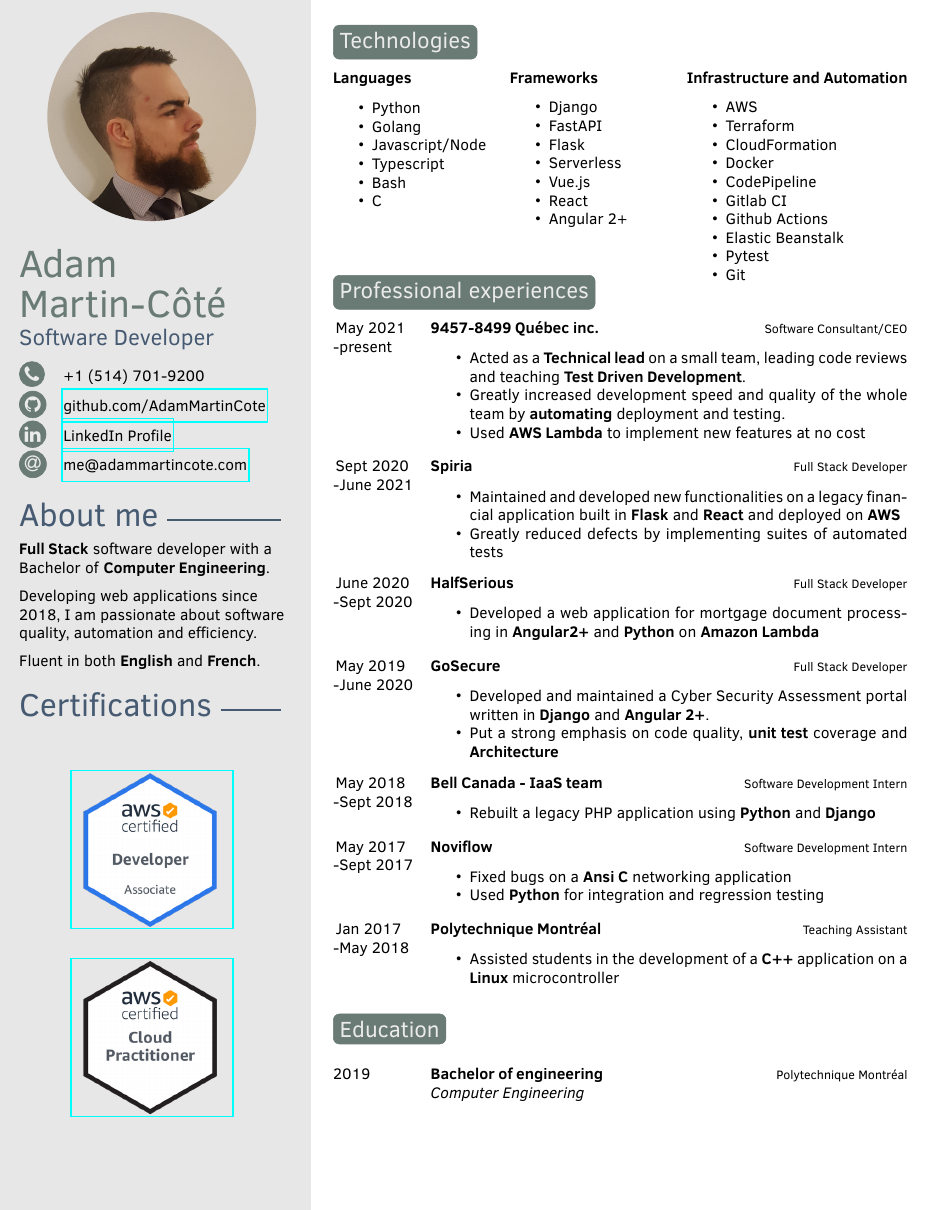
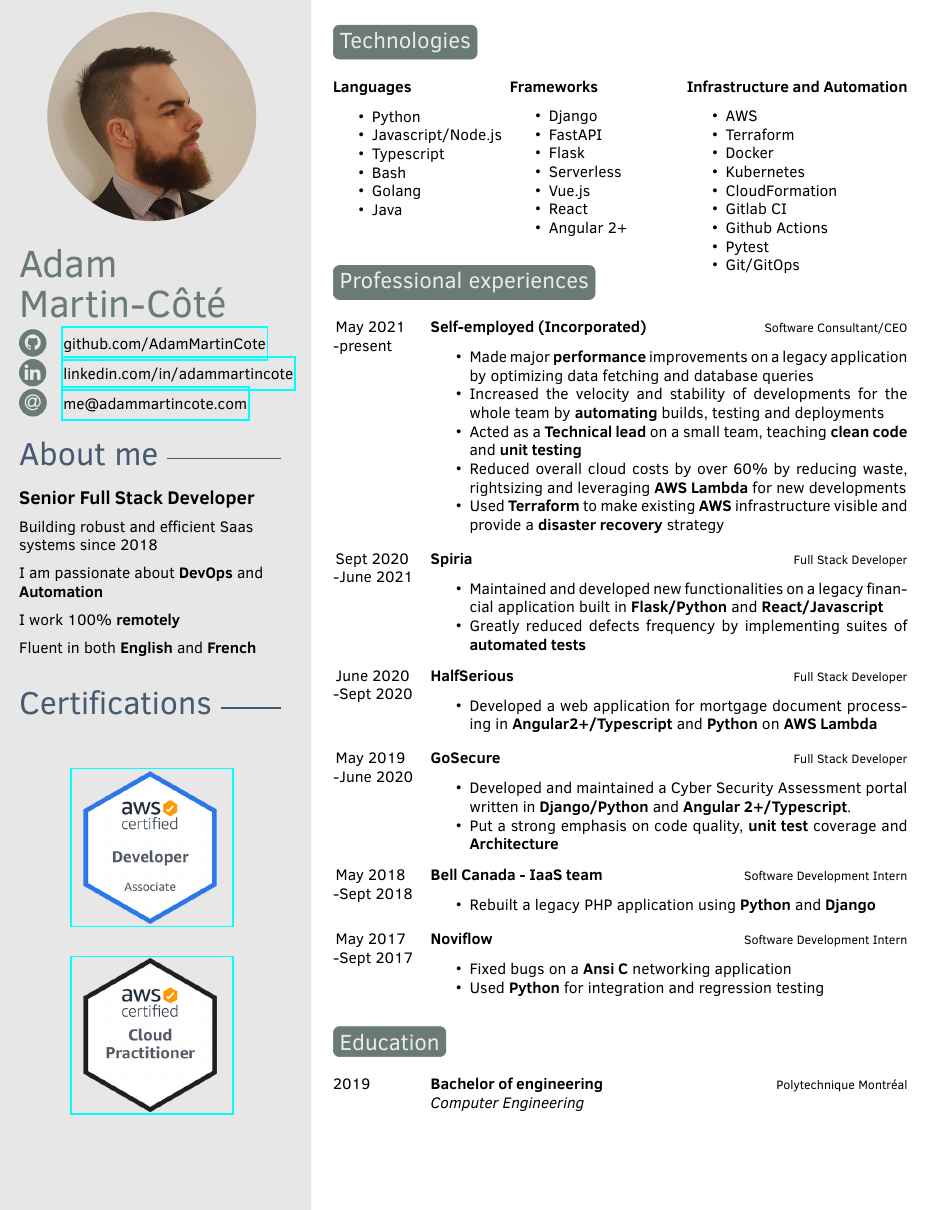
Before and after one commit to AdamMartinCote/cv, a LaTeX CV (source.tex): part of the page, cut so that both start at the same text. Compiled offline with pdfLaTeX.

Commit message:
Update November 25, 2022

```diff
--- a/source.tex
+++ b/source.tex
@@ -40,3 +40,4 @@
 
 \cvdate{} % Date of birth
 \cvaddress{}
+\cvnumberphone{} % Phone number
@@ -45,9 +44,10 @@
 \cvsite{} % Personal website
+
 \cvmail{me@adammartincote.com} % Email address
 \cvgithub{\href{http://github.com/AdamMartinCote}{github.com/AdamMartinCote}}
-
-% url-encode unicode char to prevent the link from breaking
-\cvlinkedin{\href{https://www.linkedin.com/in/adam-martin-c\%C3\%B4t\%C3\%A9-0380b4126}{LinkedIn Profile}}
+\cvlinkedin{
+    \href{https://www.linkedin.com/in/adammartincote}{linkedin.com/in/adammartincote}
+}
 
 %---------------------------------------------------------------------------------
 
@@ -58,13 +58,18 @@
 %---------------------------------------------------------------------------------
 
 \aboutme{
-    \textbf{Full Stack} software developer with a Bachelor of \textbf{Computer Engineering}.
+    \vspace{0.25cm}
+    \textbf{\large Senior Full Stack Developer}
 
-    Developing web applications since 2018,
-    I am passionate about software quality,
-    automation and efficiency.
+    Building robust and efficient Saas systems since 2018
 
-    Fluent in both \textbf{English} and \textbf{French}.
+    I am passionate about \textbf{DevOps} and \textbf{Automation}
+
+    I work 100\% \textbf{remotely}
+
+    Fluent in both \textbf{English} and \textbf{French}
+
+    \vspace{0.25cm}
 }
 
 %---------------------------------------------------------------------------------
@@ -94,18 +99,19 @@
 %---------------------------------------------------------------------------------
 
 \section{Technologies}
+\vspace{0.20cm}
 
 \begin{tabular}{ p{4cm} p{4cm} p{5cm}}
     \textbf{Languages} & \textbf{Frameworks} & \textbf{Infrastructure~and~Automation} \\
 
     \begin{itemize}
       \item Python
-      \item Golang
-      \item Javascript/Node
+      \item Javascript/Node.js
       \item Typescript
       \item Bash
-      \item C
-    \end{itemize}  &
+      \item Golang
+      \item Java
+    \end{itemize} &
     \begin{itemize}
       \item Django
       \item FastAPI
@@ -118,14 +124,13 @@
     \begin{itemize}
       \item AWS
       \item Terraform
+      \item Docker
+      \item Kubernetes
       \item CloudFormation
-      \item Docker
-      \item CodePipeline
       \item Gitlab CI
       \item Github Actions
-      \item Elastic Beanstalk
       \item Pytest
-      \item Git
+      \item Git/GitOps
     \end{itemize} \\
 \end{tabular}
 
@@ -136,29 +141,41 @@
 %---------------------------------------------------------------------------------
 
 \section{Professional experiences}
+\vspace{0.20cm}
 
 \begin{twenty} % Environment for a list with descriptions
-	\experience{May 2021}{present}{9457-8499 Québec inc.}{Software Consultant/CEO}{
+	\experience{May 2021}{present}{Self-employed (Incorporated)}{Software Consultant/CEO}{
 	    \begin{itemize}
-            \item Acted as a \textbf{Technical lead} on a small team, leading code reviews and teaching \textbf{Test Driven Development}.
-            \item Greatly increased development speed and quality of the whole team by \textbf{automating} deployment and testing.
-            \item Used \textbf{AWS Lambda} to implement new features at no cost
+            \item Made major \textbf{performance} improvements on a legacy application by
+                optimizing data fetching and database queries
+            \item Increased the velocity and stability of developments for the whole team
+                by \textbf{automating} builds, testing and deployments
+            \item Acted as a \textbf{Technical lead} on a small team, teaching
+                \textbf{clean code} and \textbf{unit testing}
+            \item Reduced overall cloud costs by over 60\% by reducing waste, rightsizing
+                and leveraging \textbf{AWS Lambda} for new developments
+            \item Used \textbf{Terraform} to make existing \textbf{AWS} infrastructure visible
+                and provide a \textbf{disaster recovery} strategy
         \end{itemize}
 	}
 	\experience{Sept 2020}{June 2021}{Spiria}{Full Stack Developer}{
 	    \begin{itemize}
-	        \item Maintained and developed new functionalities on a legacy financial application built in \textbf{Flask} and \textbf{React} and deployed on \textbf{AWS}
-            \item Greatly reduced defects by implementing suites of automated tests
+	        \item Maintained and developed new functionalities on a legacy financial
+                application built in \textbf{Flask/Python} and \textbf{React/Javascript}
+            \item Greatly reduced defects frequency by implementing suites of
+                \textbf{automated tests}
 	    \end{itemize}
 	}
 	\experience{June 2020}{Sept 2020}{HalfSerious}{Full Stack Developer}{
 	    \begin{itemize}
-	        \item Developed a web application for mortgage document processing in \textbf{Angular2+} and \textbf{Python} on \textbf{Amazon Lambda}
+	        \item Developed a web application for mortgage document processing in
+                \textbf{Angular2+/Typescript} and \textbf{Python} on \textbf{AWS Lambda}
 	    \end{itemize}
 	}
 	\experience{May 2019}{June 2020}{GoSecure}{Full Stack Developer}{
 	    \begin{itemize}
-	        \item Developed and maintained a Cyber Security Assessment portal written in \textbf{Django} and \textbf{Angular 2+}.
+	        \item Developed and maintained a Cyber Security Assessment portal written in
+                \textbf{Django/Python} and \textbf{Angular 2+/Typescript}.
 	        \item Put a strong emphasis on code quality, \textbf{unit test} coverage and \textbf{Architecture}
 	    \end{itemize}
 	}
@@ -173,11 +190,11 @@
 	        \item Used \textbf{Python} for integration and regression testing
 	    \end{itemize}
 	}
-    \experience{Jan 2017}{May 2018}{Polytechnique Montréal}{Teaching Assistant}{%
-	    \begin{itemize}
-	        \item Assisted students in the development of a \textbf{C++} application on a \textbf{Linux} microcontroller
-	    \end{itemize}
-    }
+    %\experience{Jan 2017}{May 2018}{Polytechnique Montréal}{Teaching Assistant}{%
+	%    \begin{itemize}
+	%        \item Assisted students in the development of a \textbf{C++} application on a \textbf{Linux} microcontroller
+	%    \end{itemize}
+    %}
 \end{twenty}
 
 %\section{Certifications}
@@ -204,8 +221,7 @@
 %----------------------------------------------------------------------------------
 
 \section{Education}
-
-\vspace{0.1in}
+\vspace{0.20cm}
 
 \begin{twenty} % Environment for a list with descriptions
 	\twentyitem{2019}{Bachelor of engineering}{Polytechnique Montréal}{\emph{Computer Engineering}}
```
Also changed, not shown: twentysecondcv.cls (+1 -0 lines), source.tex (4 more changed lines).
